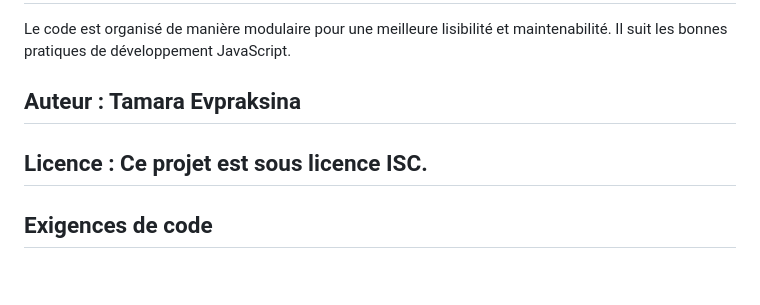
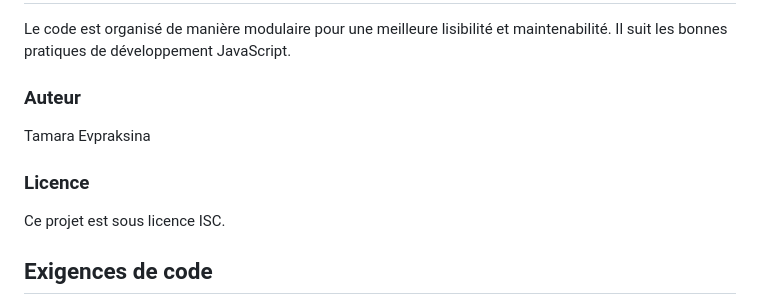
Before and after one commit to Tamy67/test-recrutement, a Markdown page: README.md, the part around the change printed below. Rendered like a GitHub page; blank space fills up the shorter version.

Commit message:
modif readmy

```diff
--- a/README.md
+++ b/README.md
@@ -27,9 +27,13 @@ Le module est également disponible sur un hébergement distant via Vercel. Vous
 
 Le code est organisé de manière modulaire pour une meilleure lisibilité et maintenabilité. Il suit les bonnes pratiques de développement JavaScript.
 
-## Auteur : Tamara Evpraksina
+### Auteur
 
-## Licence : Ce projet est sous licence ISC.
+Tamara Evpraksina
+
+### Licence
+
+Ce projet est sous licence ISC.
 
 ## Exigences de code
 
```
Also changed, not shown: other parts of README.md (+1 -1 lines).
